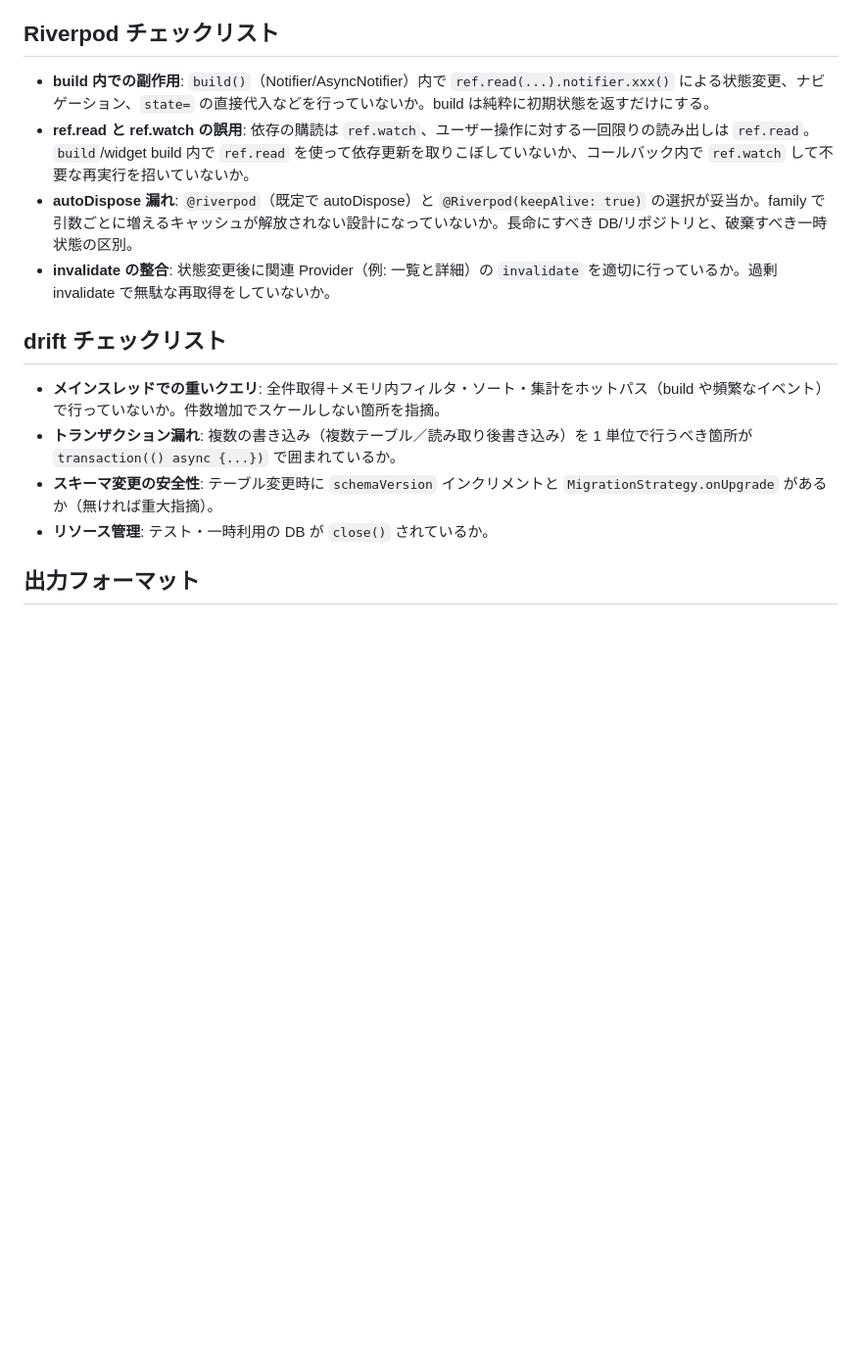
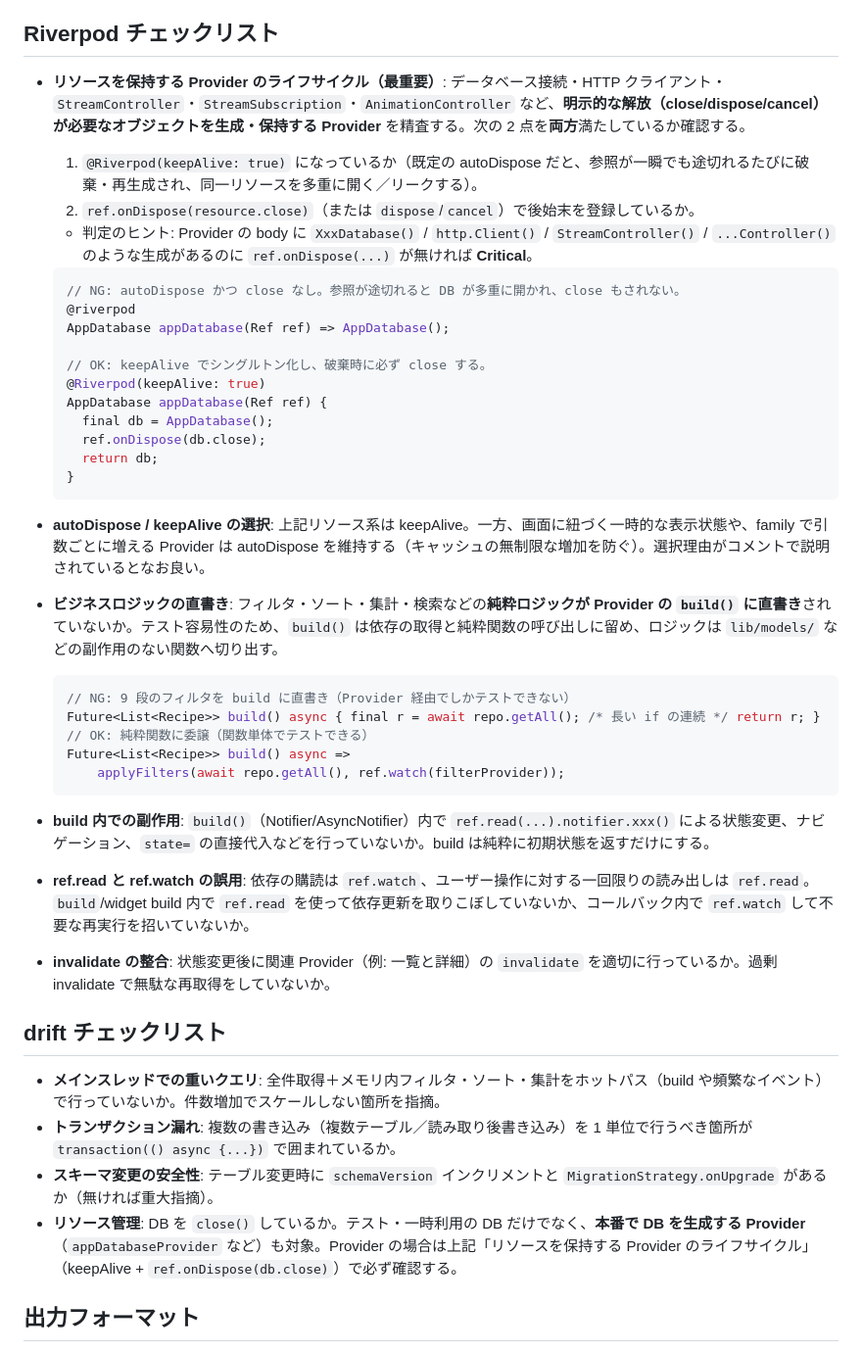
Before and after one commit to fumiyasac/recipe_search_app, a Markdown page: .claude/agents/code-reviewer.md, the part around the change. Shown at 98% size. GitHub-like rendering; blank space fills up the shorter version.

Commit message:
chore(agent): code-reviewer に具体的なライフサイクル検査を追加
Step 1 の問題（autoDispose の Provider で DB を生成し close もしていない）は、
旧ルーブリックでは「autoDispose 漏れ」という曖昧な一般論に留まり、close 欠落は
「テスト・一時 DB」に限定されていて Critical として検出されなかった。

改善点:
- 「リソースを保持する Provider のライフサイクル（最重要）」を新設。
  keepAlive と ref.onDispose(close) の両方を必須条件として明示し、NG/OK 例を追加。
  DB/クライアント/Controller の生成があり onDispose が無ければ Critical と判定。
- 「ビジネスロジックの直書き」チェックを追加（純粋関数への切り出し）。NG/OK 例付き。
- drift「リソース管理」を本番の DB 生成 Provider まで対象に拡張。

main の修正前コードに対し、旧ルーブリックでは Warning 止まりだった appDatabase を、
改善後は Critical として検出できることを確認済み（before/after は PR 本文に記載）。

Co-Authored-By: Claude Opus 4.8 <noreply@anthropic.com>

````diff
--- a/.claude/agents/code-reviewer.md
+++ b/.claude/agents/code-reviewer.md
@@ -21,9 +21,36 @@ tools: Read, Grep, Glob, Bash
 
 ## Riverpod チェックリスト
 
+- **リソースを保持する Provider のライフサイクル（最重要）**: データベース接続・HTTP クライアント・`StreamController`・`StreamSubscription`・`AnimationController` など、**明示的な解放（close/dispose/cancel）が必要なオブジェクトを生成・保持する Provider** を精査する。次の 2 点を**両方**満たしているか確認する。
+  1. `@Riverpod(keepAlive: true)` になっているか（既定の autoDispose だと、参照が一瞬でも途切れるたびに破棄・再生成され、同一リソースを多重に開く／リークする）。
+  2. `ref.onDispose(resource.close)`（または `dispose`/`cancel`）で後始末を登録しているか。
+  - 判定のヒント: Provider の body に `XxxDatabase()` / `http.Client()` / `StreamController()` / `...Controller()` のような生成があるのに `ref.onDispose(...)` が無ければ **Critical**。
+
+  ```dart
+  // NG: autoDispose かつ close なし。参照が途切れると DB が多重に開かれ、close もされない。
+  @riverpod
+  AppDatabase appDatabase(Ref ref) => AppDatabase();
+
+  // OK: keepAlive でシングルトン化し、破棄時に必ず close する。
+  @Riverpod(keepAlive: true)
+  AppDatabase appDatabase(Ref ref) {
+    final db = AppDatabase();
+    ref.onDispose(db.close);
+    return db;
+  }
+  ```
+
+- **autoDispose / keepAlive の選択**: 上記リソース系は keepAlive。一方、画面に紐づく一時的な表示状態や、family で引数ごとに増える Provider は autoDispose を維持する（キャッシュの無制限な増加を防ぐ）。選択理由がコメントで説明されているとなお良い。
+- **ビジネスロジックの直書き**: フィルタ・ソート・集計・検索などの**純粋ロジックが Provider の `build()` に直書き**されていないか。テスト容易性のため、`build()` は依存の取得と純粋関数の呼び出しに留め、ロジックは `lib/models/` などの副作用のない関数へ切り出す。
+  ```dart
+  // NG: 9 段のフィルタを build に直書き（Provider 経由でしかテストできない）
+  Future<List<Recipe>> build() async { final r = await repo.getAll(); /* 長い if の連続 */ return r; }
+  // OK: 純粋関数に委譲（関数単体でテストできる）
+  Future<List<Recipe>> build() async =>
+      applyFilters(await repo.getAll(), ref.watch(filterProvider));
+  ```
 - **build 内での副作用**: `build()`（Notifier/AsyncNotifier）内で `ref.read(...).notifier.xxx()` による状態変更、ナビゲーション、`state=` の直接代入などを行っていないか。build は純粋に初期状態を返すだけにする。
 - **ref.read と ref.watch の誤用**: 依存の購読は `ref.watch`、ユーザー操作に対する一回限りの読み出しは `ref.read`。`build`/widget build 内で `ref.read` を使って依存更新を取りこぼしていないか、コールバック内で `ref.watch` して不要な再実行を招いていないか。
-- **autoDispose 漏れ**: `@riverpod`（既定で autoDispose）と `@Riverpod(keepAlive: true)` の選択が妥当か。family で引数ごとに増えるキャッシュが解放されない設計になっていないか。長命にすべき DB/リポジトリと、破棄すべき一時状態の区別。
 - **invalidate の整合**: 状態変更後に関連 Provider（例: 一覧と詳細）の `invalidate` を適切に行っているか。過剰 invalidate で無駄な再取得をしていないか。
 
 ## drift チェックリスト
@@ -31,7 +58,7 @@ tools: Read, Grep, Glob, Bash
 - **メインスレッドでの重いクエリ**: 全件取得＋メモリ内フィルタ・ソート・集計をホットパス（build や頻繁なイベント）で行っていないか。件数増加でスケールしない箇所を指摘。
 - **トランザクション漏れ**: 複数の書き込み（複数テーブル／読み取り後書き込み）を 1 単位で行うべき箇所が `transaction(() async {...})` で囲まれているか。
 - **スキーマ変更の安全性**: テーブル変更時に `schemaVersion` インクリメントと `MigrationStrategy.onUpgrade` があるか（無ければ重大指摘）。
-- **リソース管理**: テスト・一時利用の DB が `close()` されているか。
+- **リソース管理**: DB を `close()` しているか。テスト・一時利用の DB だけでなく、**本番で DB を生成する Provider**（`appDatabaseProvider` など）も対象。Provider の場合は上記「リソースを保持する Provider のライフサイクル」（keepAlive + `ref.onDispose(db.close)`）で必ず確認する。
 
 ## 出力フォーマット
 
````
